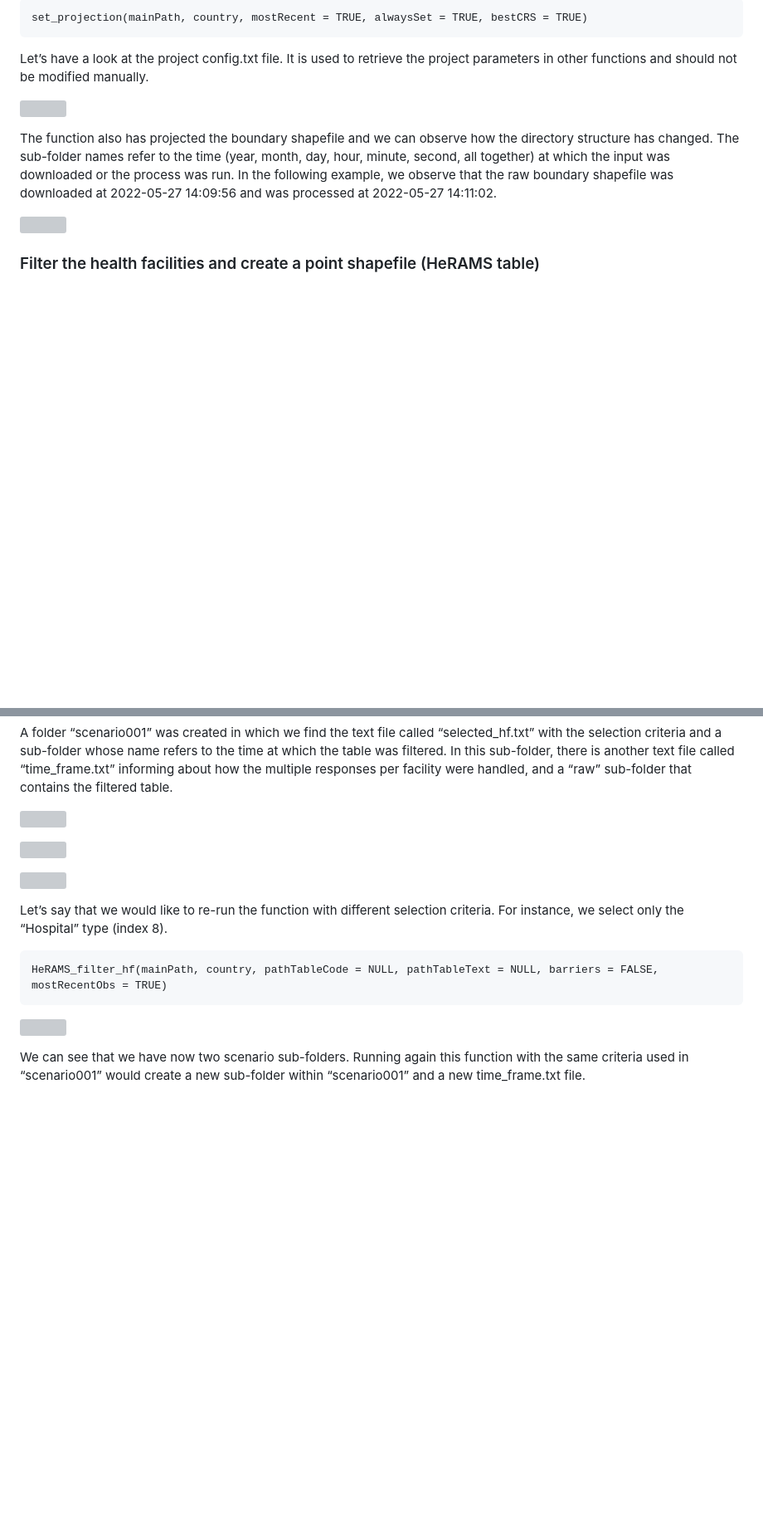
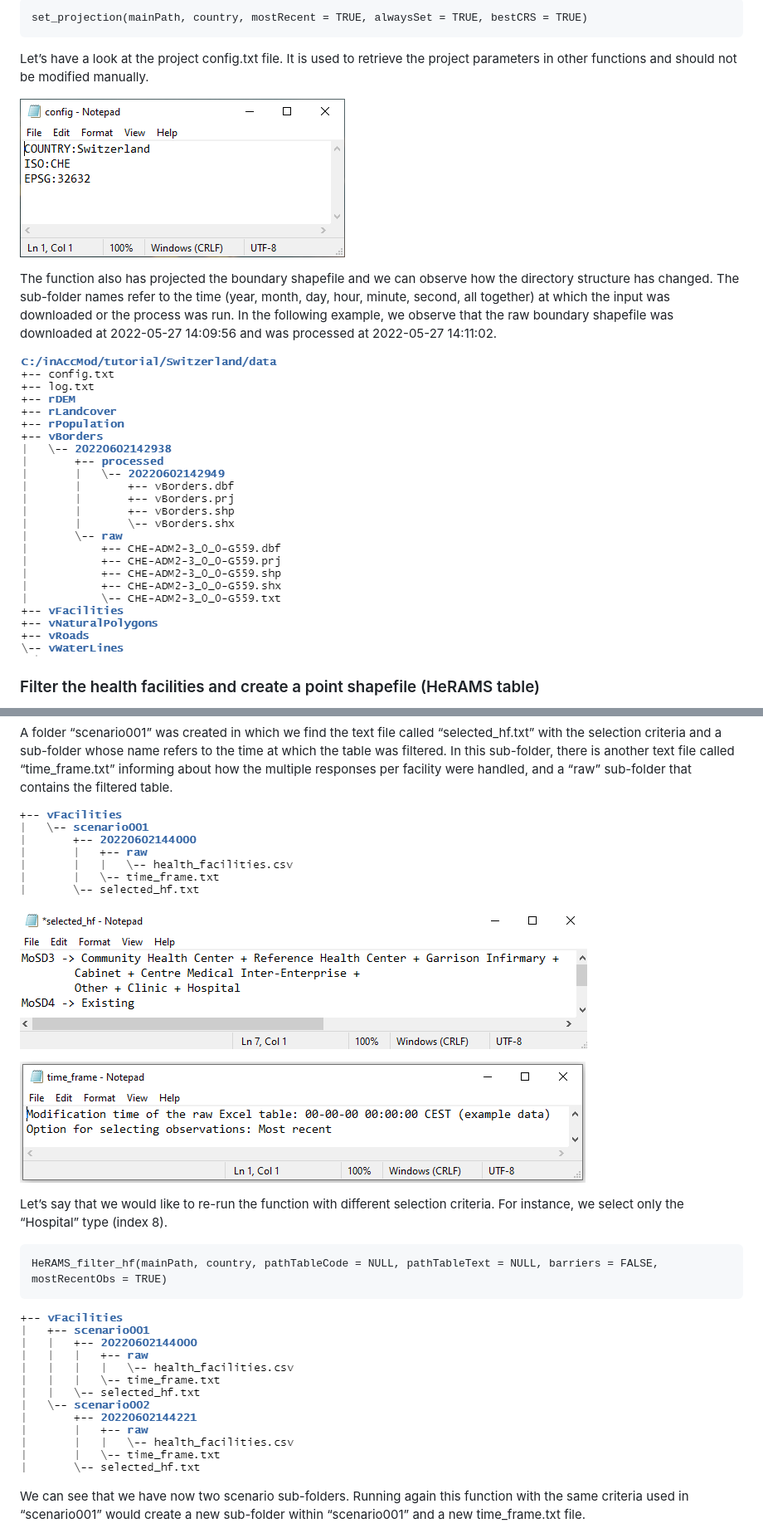
Before and after one commit to unige-geohealth/inAccessMod, a Markdown page: TUTORIAL.md, 2 parts joined by grey strips. Shown: that part at 83% size. Rendered like a GitHub page; blank space fills up the shorter version; grey boxes are pictures that could not be loaded.

```diff
--- a/TUTORIAL.md
+++ b/TUTORIAL.md
@@ -149,7 +149,7 @@ Let’s have a look at the project config.txt file. It is used to retrieve
 the project parameters in other functions and should not be modified
 manually.
 
-![](configtxt.png)
+![](vignettes/configtxt.png)
 
 The function also has projected the boundary shapefile and we can
 observe how the directory structure has changed. The sub-folder names
@@ -159,7 +159,7 @@ following example, we observe that the raw boundary shapefile was
 downloaded at 2022-05-27 14:09:56 and was processed at 2022-05-27
 14:11:02.
 
-![](tree_after_setProj.png)
+![](vignettes/tree_after_setProj.png)
 
 ### Filter the health facilities and create a point shapefile (HeRAMS table)
 
@@ -282,11 +282,11 @@ sub-folder, there is another text file called “time\_frame.txt”
 informing about how the multiple responses per facility were handled,
 and a “raw” sub-folder that contains the filtered table.
 
-![](tree_vFacilities1.png)
+![](vignettes/tree_vFacilities1.png)
 
-![](selected_hf.png)
+![](vignettes/selected_hf.png)
 
-![](time_frame.png)
+![](vignettes/time_frame.png)
 
 Let’s say that we would like to re-run the function with different
 selection criteria. For instance, we select only the “Hospital” type
@@ -294,7 +294,7 @@ selection criteria. For instance, we select only the “Hospital” type
 
     HeRAMS_filter_hf(mainPath, country, pathTableCode = NULL, pathTableText = NULL, barriers = FALSE, mostRecentObs = TRUE)
 
-![](tree_vFacilities2.png)
+![](vignettes/tree_vFacilities2.png)
 
 We can see that we have now two scenario sub-folders. Running again this
 function with the same criteria used in “scenario001” would create a new
```
Also changed, not shown: other parts of TUTORIAL.md (+6 -7 lines).
